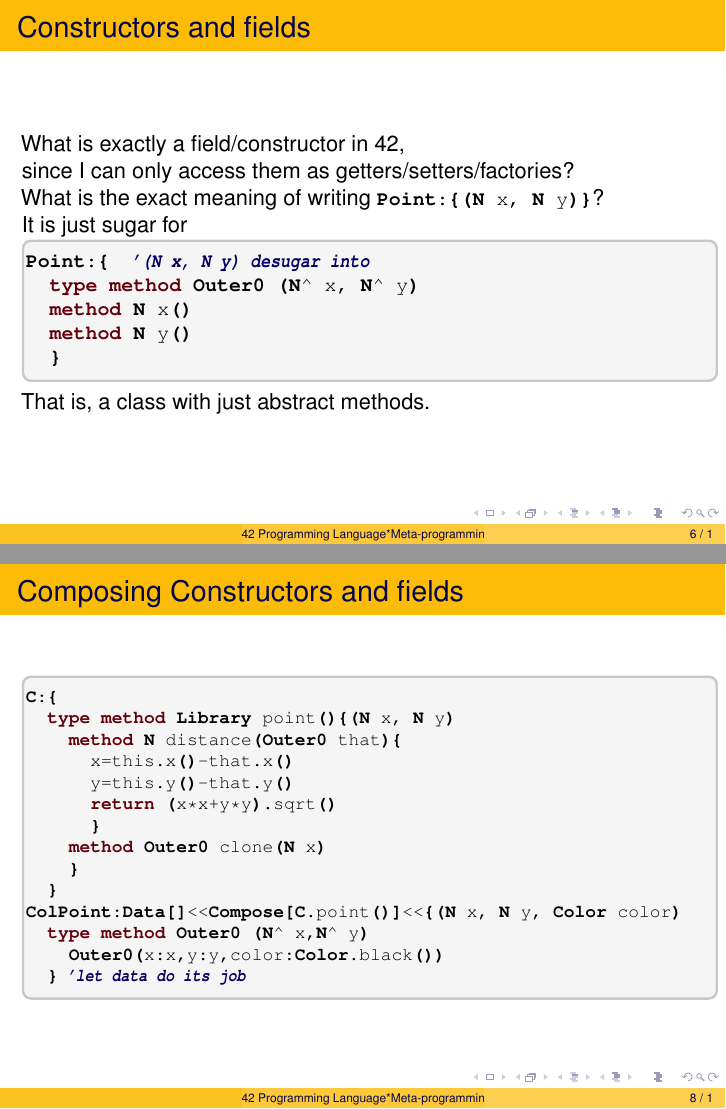
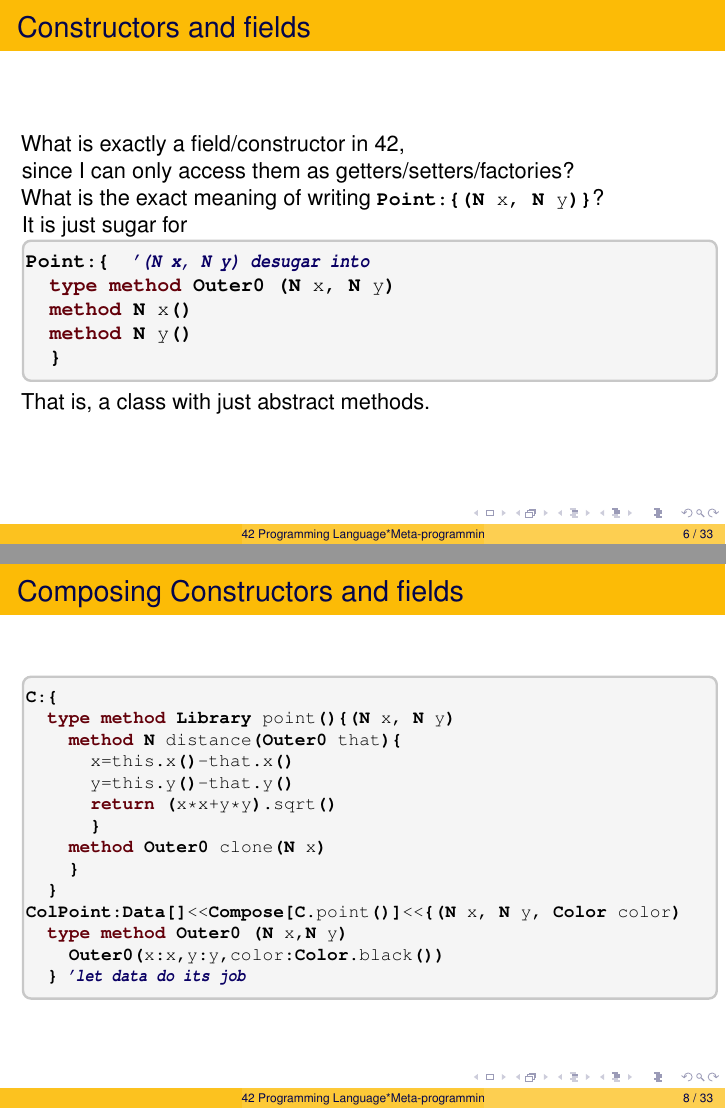
Before and after one commit to ElvisResearchGroup/L42Docs, LaTeX slides (02MetaProgramming/02MetaProgramming.tex, which reads 02MetaProgramming/slides.tex): pages 6 and 10 of 35, joined at a grey line. The pictures show the PDF file 02MetaProgramming/02MetaProgramming.pdf that the author committed with the source.

Commit message:
Slide fix

```diff
--- a/02MetaProgramming/slides.tex
+++ b/02MetaProgramming/slides.tex
@@ -123,7 +123,7 @@ It is just sugar for
 \begin{NiceCode}{59ex}{1}
 \begin{lstlisting}
 Point:{ $\Comment{(N x, N y) desugar into}$
-  type method Outer0 (N^ x, N^ y)
+  type method Outer0 (N x, N y)
   method N x()
   method N y()
   }
@@ -138,7 +138,7 @@ That is, a class with just abstract methods.
 \begin{NiceCode}{59ex}{1}
 \begin{lstlisting}
 Point:{ $\Comment{(N x, N y) desugar into}$
-  type method Outer0 (N^ x, N^ y)
+  type method Outer0 (N x, N y)
   method N x()
   method N y()
   }
@@ -180,7 +180,7 @@ C:{
     }
   }
 ColPoint:Compose[C.point()]<<{(N x, N y, Color color)
-  type method Outer0 (N^ x,N^ y)
+  type method Outer0 (N x,N y)
     Outer0(x:x,y:y,color:Color.black())
   }
 \end{lstlisting}
@@ -204,7 +204,7 @@ C:{
     }
   }
 ColPoint:Compose[C.point()]<<{(N x, N y, Color color)
-  type method Outer0 (N^ x,N^ y)
+  type method Outer0 (N x,N y)
     Outer0(x:x,y:y,color:Color.black())
   }$\Comment{now with sets the color to black :-(}$
 \end{lstlisting}
@@ -228,7 +228,7 @@ C:{
     }
   }
 ColPoint:Data[]<<Compose[C.point()]<<{(N x, N y, Color color)
-  type method Outer0 (N^ x,N^ y)
+  type method Outer0 (N x,N y)
     Outer0(x:x,y:y,color:Color.black())
   }$\Comment{let data do its job}$
 \end{lstlisting}
```
Also changed, not shown: 02MetaProgramming/02MetaProgramming.pdf.
